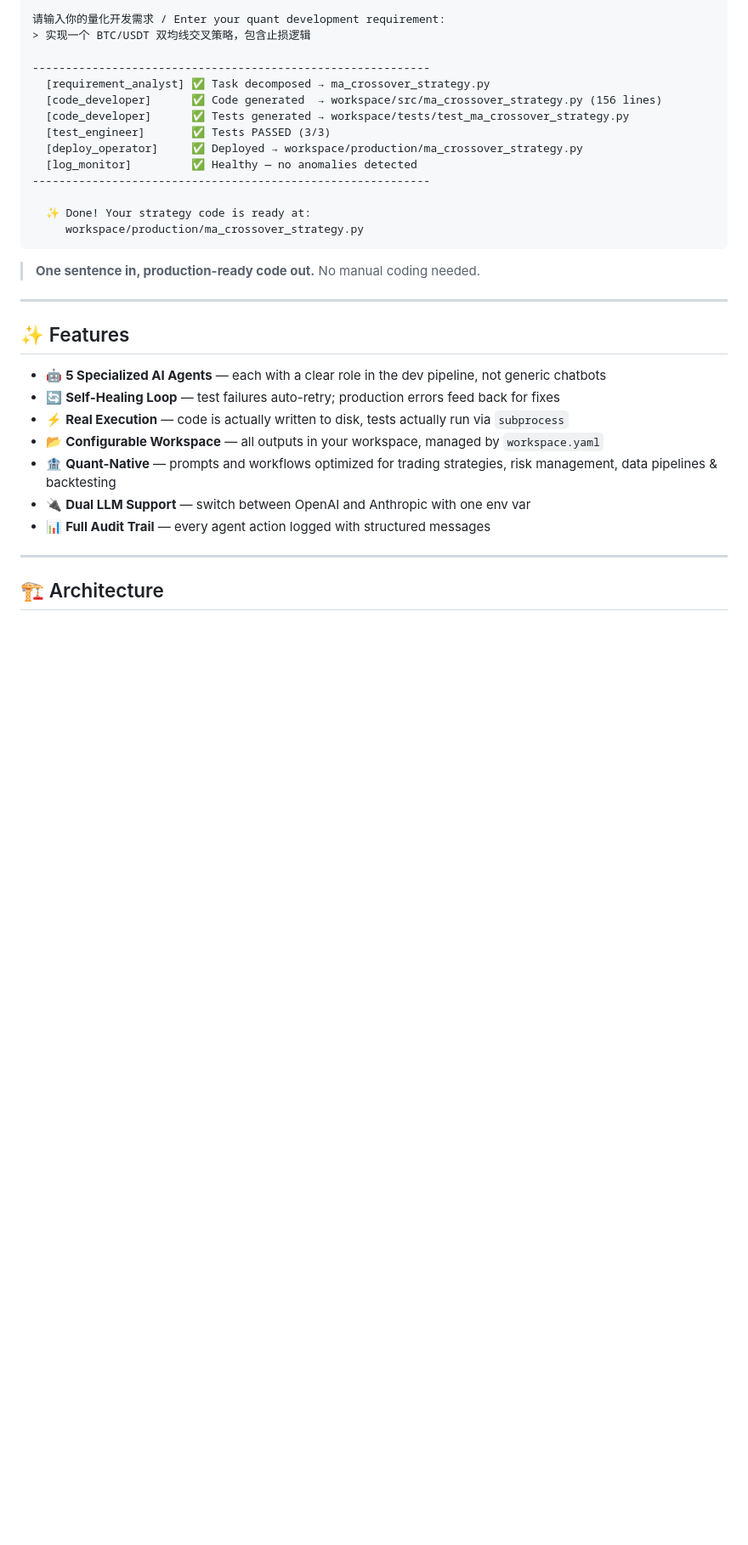
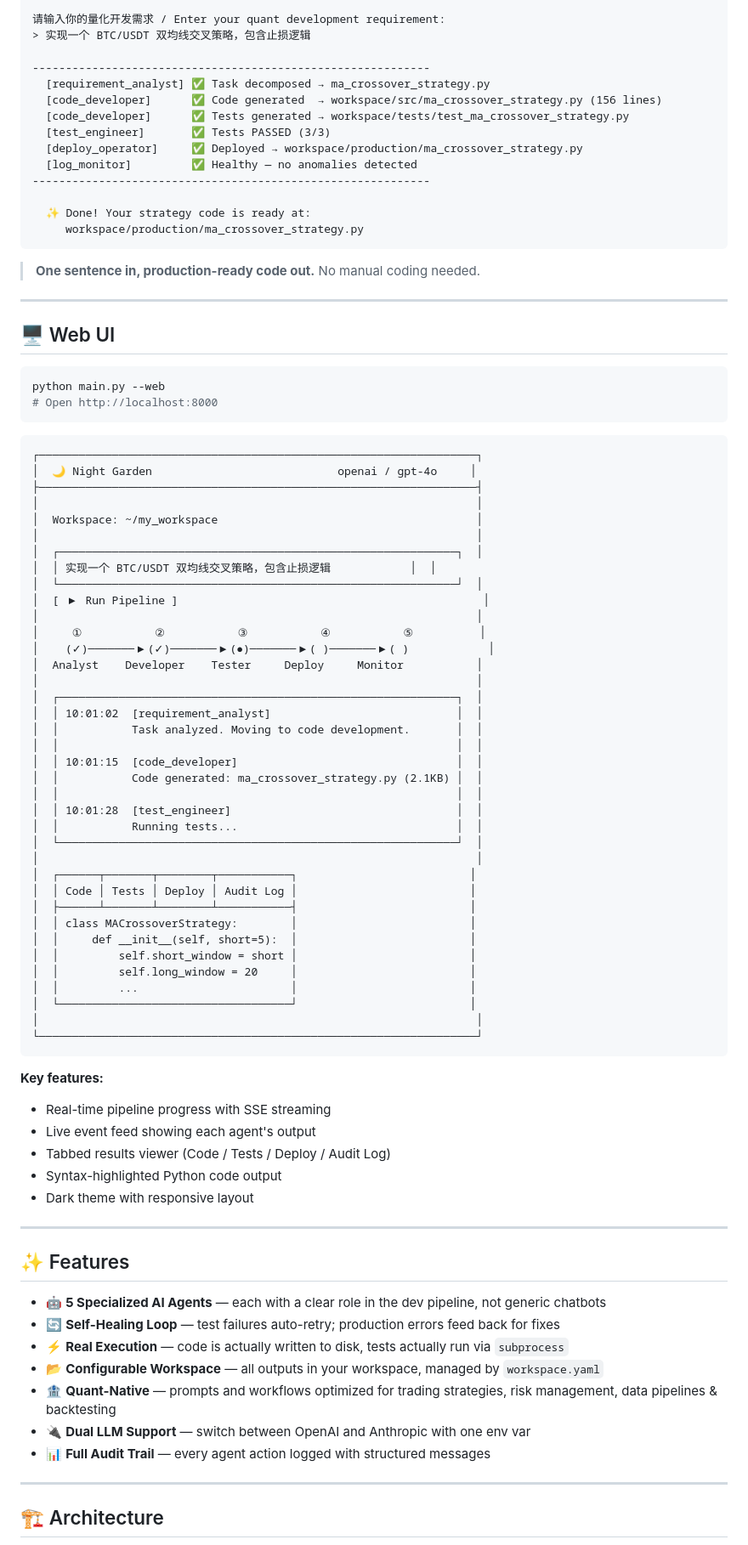
Before and after one commit to coolerwu/night_graden, a Markdown page: README.md, the part around one of its changes. Shown at 85% size. GitHub-like rendering; blank space fills up the shorter version.

Commit message:
Add Web UI diagram and project structure to README
Show ASCII mockup of the dashboard with pipeline progress,
live event feed, and tabbed results viewer. Update Chinese
docs project structure to include web/ directory.

https://claude.ai/code/session_01HTUTMkZnARQAR46nSTUQuh

````diff
--- a/README.md
+++ b/README.md
@@ -44,6 +44,62 @@ $ python main.py
 ```
 
 > **One sentence in, production-ready code out.** No manual coding needed.
+
+---
+
+## 🖥️ Web UI
+
+```bash
+python main.py --web
+# Open http://localhost:8000
+```
+
+```
+┌──────────────────────────────────────────────────────────────────┐
+│  🌙 Night Garden                            openai / gpt-4o     │
+├──────────────────────────────────────────────────────────────────┤
+│                                                                  │
+│  Workspace: ~/my_workspace                                       │
+│                                                                  │
+│  ┌────────────────────────────────────────────────────────────┐  │
+│  │ 实现一个 BTC/USDT 双均线交叉策略，包含止损逻辑            │  │
+│  └────────────────────────────────────────────────────────────┘  │
+│  [ ▶ Run Pipeline ]                                              │
+│                                                                  │
+│     ①           ②           ③           ④           ⑤          │
+│    (✓)───────▶(✓)───────▶(●)───────▶( )───────▶( )            │
+│  Analyst    Developer    Tester     Deploy     Monitor           │
+│                                                                  │
+│  ┌────────────────────────────────────────────────────────────┐  │
+│  │ 10:01:02  [requirement_analyst]                            │  │
+│  │           Task analyzed. Moving to code development.       │  │
+│  │                                                            │  │
+│  │ 10:01:15  [code_developer]                                 │  │
+│  │           Code generated: ma_crossover_strategy.py (2.1KB) │  │
+│  │                                                            │  │
+│  │ 10:01:28  [test_engineer]                                  │  │
+│  │           Running tests...                                 │  │
+│  └────────────────────────────────────────────────────────────┘  │
+│                                                                  │
+│  ┌──────┬───────┬────────┬───────────┐                          │
+│  │ Code │ Tests │ Deploy │ Audit Log │                          │
+│  ├──────┴───────┴────────┴───────────┤                          │
+│  │ class MACrossoverStrategy:        │                          │
+│  │     def __init__(self, short=5):  │                          │
+│  │         self.short_window = short │                          │
+│  │         self.long_window = 20     │                          │
+│  │         ...                       │                          │
+│  └───────────────────────────────────┘                          │
+│                                                                  │
+└──────────────────────────────────────────────────────────────────┘
+```
+
+**Key features:**
+- Real-time pipeline progress with SSE streaming
+- Live event feed showing each agent's output
+- Tabbed results viewer (Code / Tests / Deploy / Audit Log)
+- Syntax-highlighted Python code output
+- Dark theme with responsive layout
 
 ---
 
````
Also changed, not shown: other parts of README.md (+7 -1 lines).
